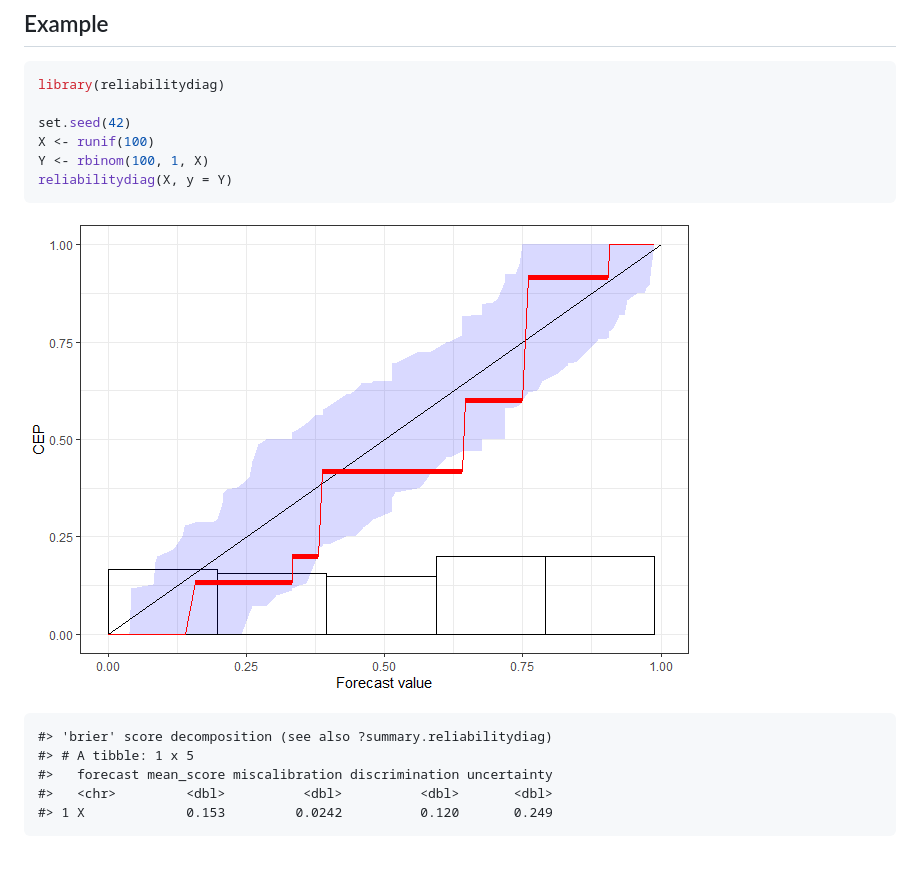
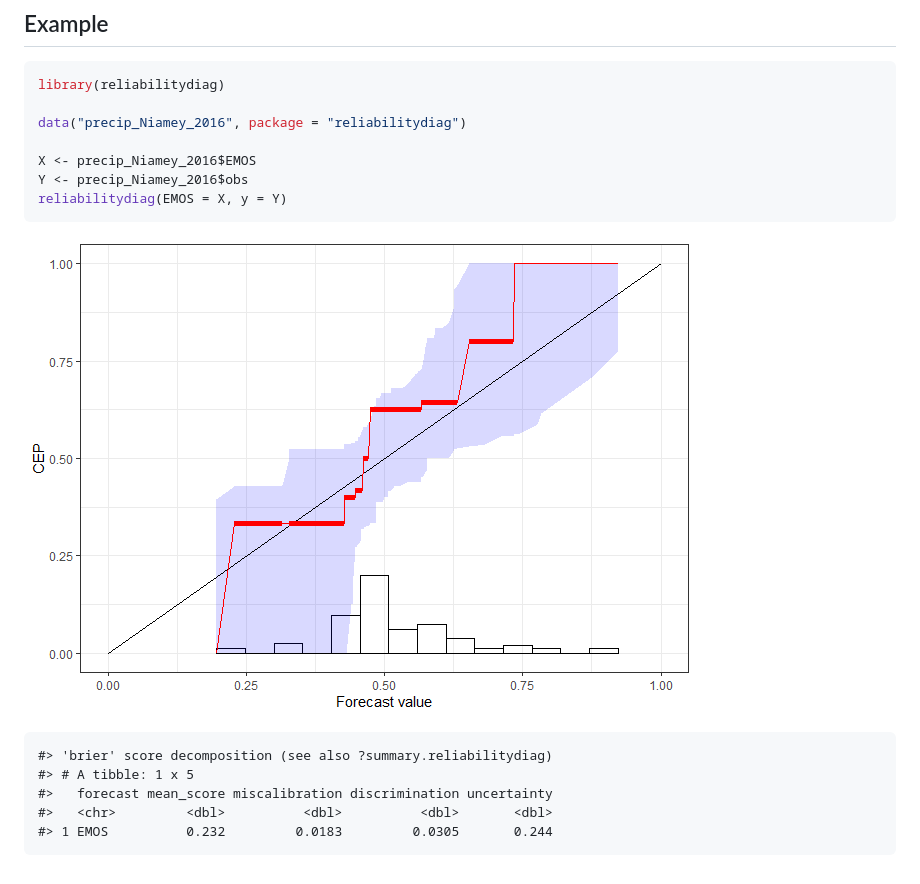
Before and after one commit to aijordan/reliabilitydiag, a Markdown page: README.md, the part around the change. Drawn GitHub-style; pictures changed too: man/figures/README-example-1.png.

Commit message:
minor documentation update

````diff
--- a/README.md
+++ b/README.md
@@ -25,10 +25,11 @@ devtools::install_github("aijordan/reliabilitydiag")
 ``` r
 library(reliabilitydiag)
 
-set.seed(42)
-X <- runif(100)
-Y <- rbinom(100, 1, X)
-reliabilitydiag(X, y = Y)
+data("precip_Niamey_2016", package = "reliabilitydiag")
+
+X <- precip_Niamey_2016$EMOS
+Y <- precip_Niamey_2016$obs
+reliabilitydiag(EMOS = X, y = Y)
 ```
 
 ![](man/figures/README-example-1.png)<!-- -->
@@ -37,4 +38,4 @@ reliabilitydiag(X, y = Y)
     #> # A tibble: 1 x 5
     #>   forecast mean_score miscalibration discrimination uncertainty
     #>   <chr>         <dbl>          <dbl>          <dbl>       <dbl>
-    #> 1 X             0.153         0.0242          0.120       0.249
+    #> 1 EMOS          0.232         0.0183         0.0305       0.244
````
Also changed, not shown: 5 other files.
